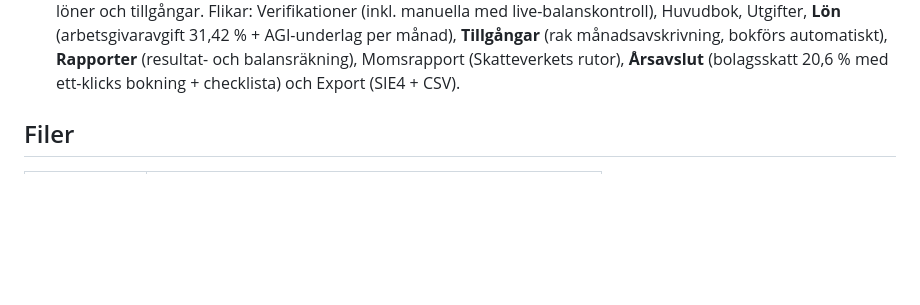
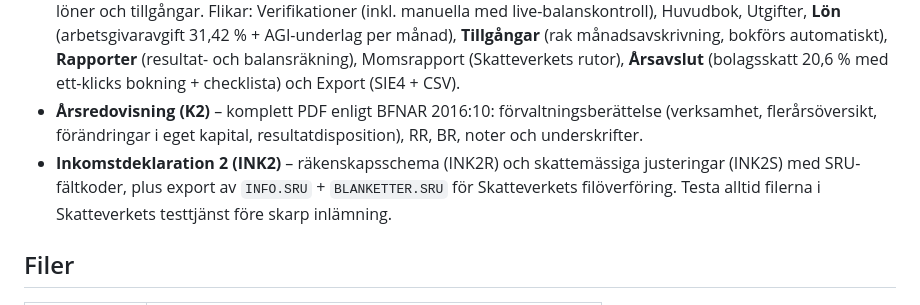
Before and after one commit to josefbro/lugn, a Markdown page: prototype/faktura/README.md, the part around the change. Rendered like a GitHub page; blank space fills up the shorter version.

Commit message:
Uppdatera faktura-README med K2 och INK2/SRU
Co-Authored-By: Claude Opus 4.8 <noreply@anthropic.com>

```diff
--- a/prototype/faktura/README.md
+++ b/prototype/faktura/README.md
@@ -33,6 +33,13 @@ använda samma app — varje faktura tillhör ett säljarbolag.
   **Rapporter** (resultat- och balansräkning), Momsrapport
   (Skatteverkets rutor), **Årsavslut** (bolagsskatt 20,6 % med
   ett-klicks bokning + checklista) och Export (SIE4 + CSV).
+- **Årsredovisning (K2)** – komplett PDF enligt BFNAR 2016:10:
+  förvaltningsberättelse (verksamhet, flerårsöversikt, förändringar i
+  eget kapital, resultatdisposition), RR, BR, noter och underskrifter.
+- **Inkomstdeklaration 2 (INK2)** – räkenskapsschema (INK2R) och
+  skattemässiga justeringar (INK2S) med SRU-fältkoder, plus export av
+  `INFO.SRU` + `BLANKETTER.SRU` för Skatteverkets filöverföring.
+  Testa alltid filerna i Skatteverkets testtjänst före skarp inlämning.
 
 ## Filer
 
```
